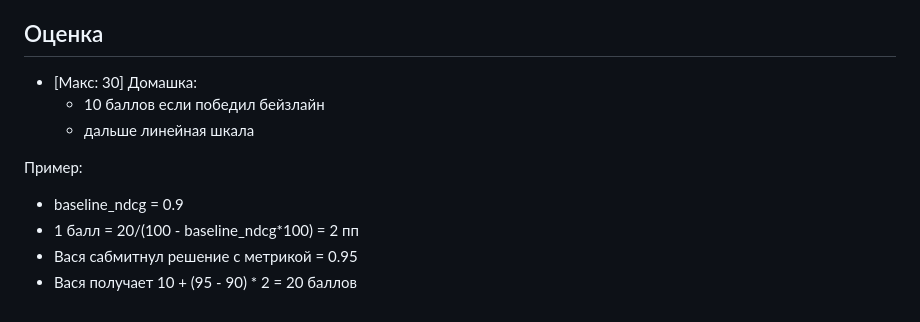
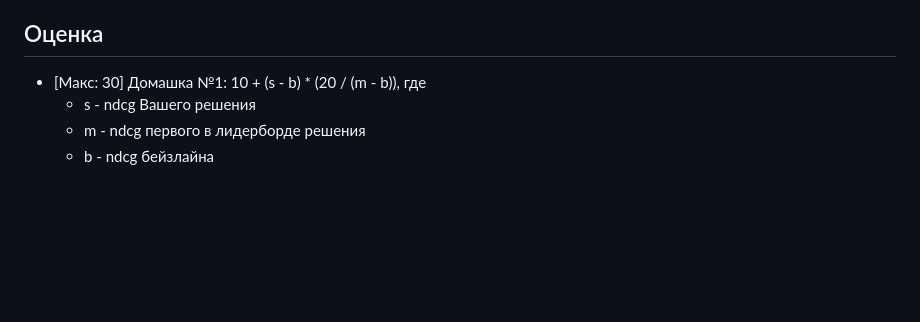
Before and after one commit to anokhin/recsys-course-spring-2024, a Markdown page: hw/homework1.md, the part around the change. GitHub-like rendering; blank space fills up the shorter version.

```diff
--- a/hw/homework1.md
+++ b/hw/homework1.md
@@ -44,13 +44,7 @@
 
 ## Оценка
 
-- [Макс: 30] Домашка:
-  - 10 баллов если победил бейзлайн
-  - дальше линейная шкала
-
-Пример:
-
-* baseline_ndcg = 0.9
-* 1 балл = 20/(100 - baseline_ndcg*100) = 2 пп
-* Вася сабмитнул решение с метрикой = 0.95
-* Вася получает 10 + (95 - 90) * 2 = 20 баллов
+- [Макс: 30] Домашка №1: 10 + (s - b) * (20 / (m - b)), где
+  - s - ndcg Вашего решения
+  - m - ndcg первого в лидерборде решения
+  - b - ndсg бейзлайна
```
Also changed, not shown: hw/homework2.md (added, +46 -0 lines), hw/homework-recommenders.png (added).
